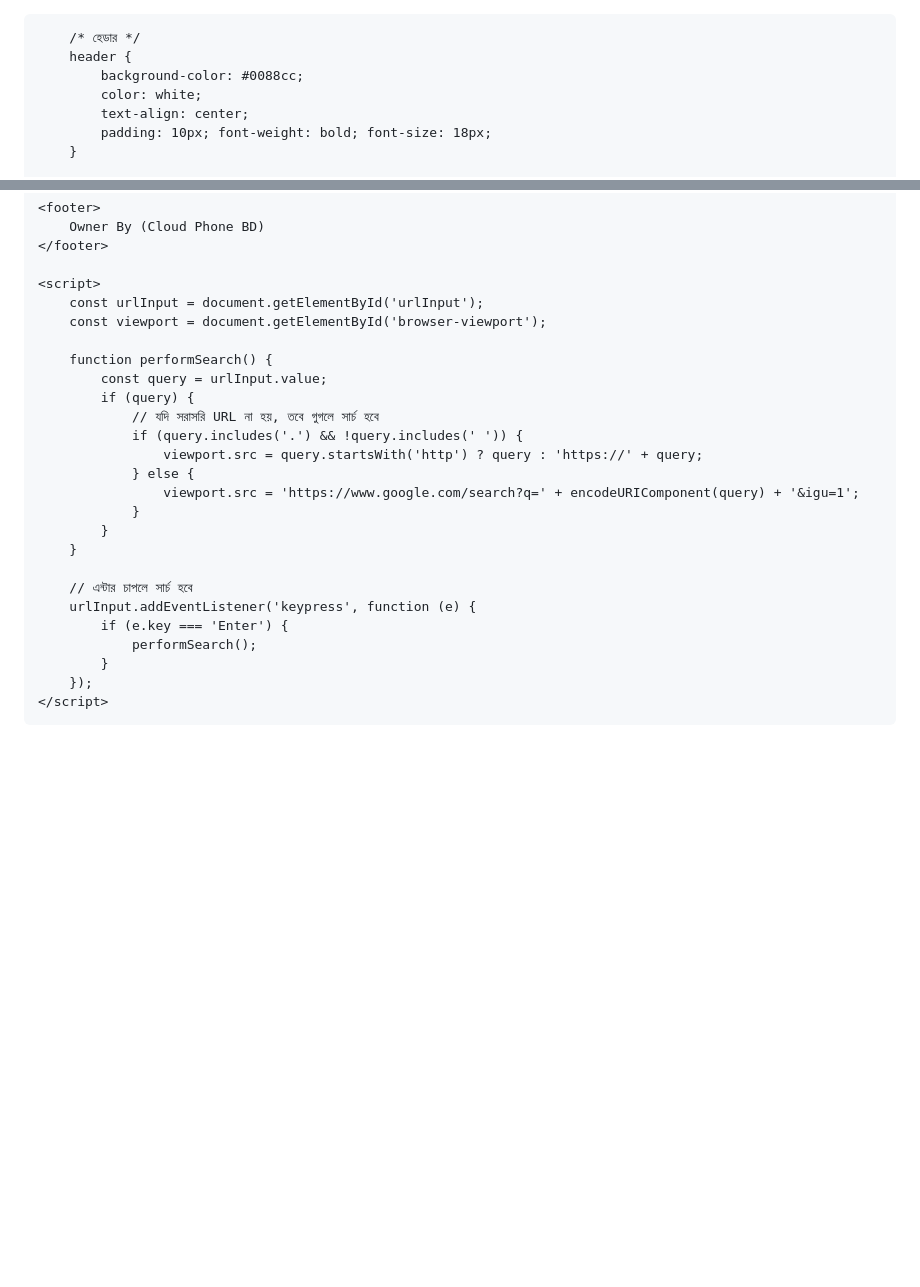
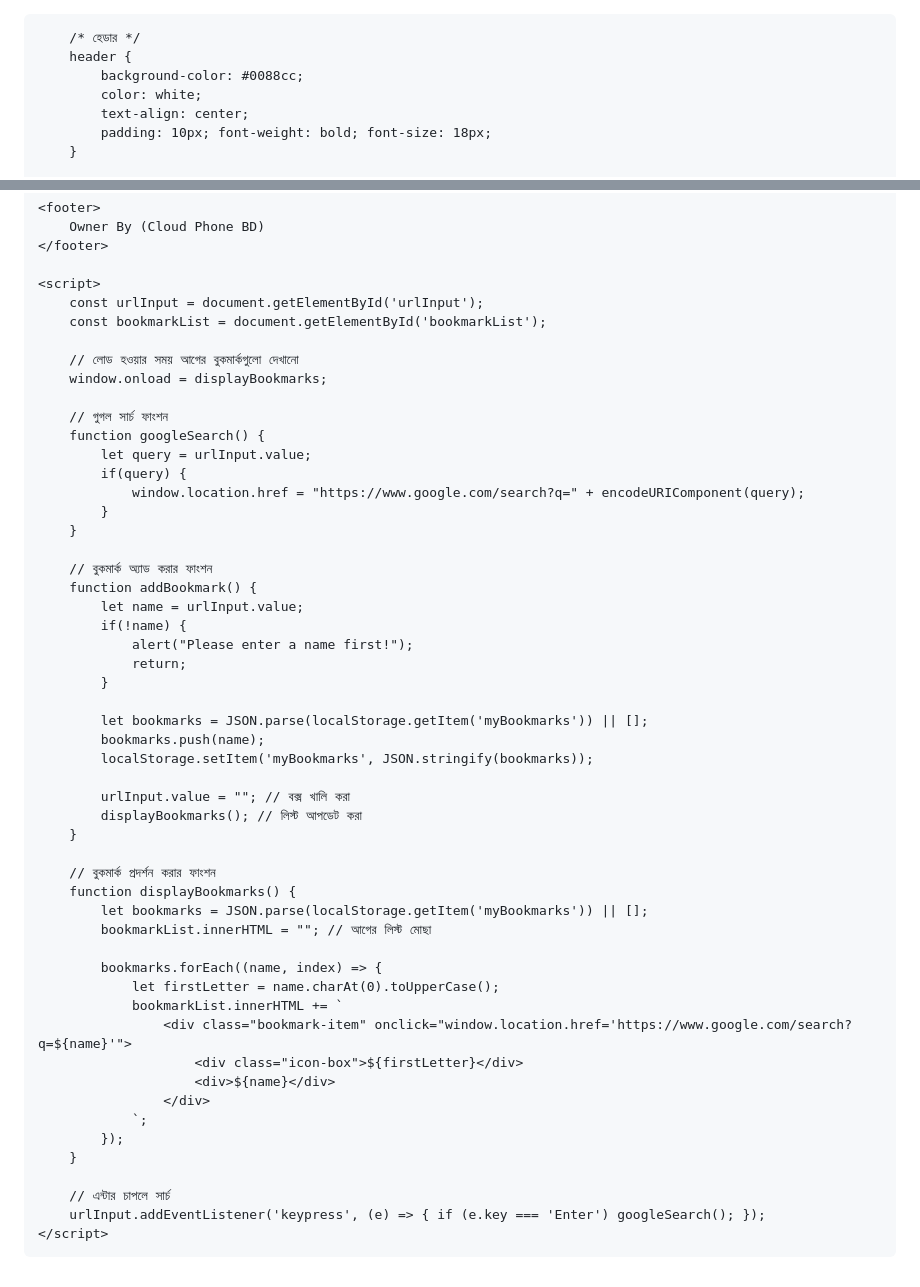
Before and after one commit to lizaislam1357911-alt/Cloud-phone-Browser, a Markdown page: README.md, 2 parts joined by grey strips. GitHub-like rendering; blank space fills up the shorter version.

```diff
--- a/README.md
+++ b/README.md
@@ -1,18 +1,3 @@
-<!DOCTYPE html>
-<html lang="en">
-<head>
-    <meta charset="UTF-8">
-    <meta name="viewport" content="width=device-width, initial-scale=1.0">
-    <title>Cloud Phone BD Browser</title>
-    <style>
-        body {
-            margin: 0;
-            padding: 0;
-            font-family: 'Segoe UI', sans-serif;
-            display: flex;
-            flex-direction: column;
-            height: 100vh;
-        }
 <!DOCTYPE html>
 <html lang="en">
 <head>
@@ -154,26 +89,53 @@
 
     <script>
         const urlInput = document.getElementById('urlInput');
-        const viewport = document.getElementById('browser-viewport');
+        const bookmarkList = document.getElementById('bookmarkList');
 
-        function performSearch() {
-            const query = urlInput.value;
-            if (query) {
-                // যদি সরাসরি URL না হয়, তবে গুগলে সার্চ হবে
-                if (query.includes('.') && !query.includes(' ')) {
-                    viewport.src = query.startsWith('http') ? query : 'https://' + query;
-                } else {
-                    viewport.src = 'https://www.google.com/search?q=' + encodeURIComponent(query) + '&igu=1';
-                }
+        // লোড হওয়ার সময় আগের বুকমার্কগুলো দেখানো
+        window.onload = displayBookmarks;
+
+        // গুগল সার্চ ফাংশন
+        function googleSearch() {
+            let query = urlInput.value;
+            if(query) {
+                window.location.href = "https://www.google.com/search?q=" + encodeURIComponent(query);
             }
         }
 
-        // এন্টার চাপলে সার্চ হবে
-        urlInput.addEventListener('keypress', function (e) {
-            if (e.key === 'Enter') {
-                performSearch();
+        // বুকমার্ক অ্যাড করার ফাংশন
+        function addBookmark() {
+            let name = urlInput.value;
+            if(!name) {
+                alert("Please enter a name first!");
+                return;
             }
-        });
+
+            let bookmarks = JSON.parse(localStorage.getItem('myBookmarks')) || [];
+            bookmarks.push(name);
+            localStorage.setItem('myBookmarks', JSON.stringify(bookmarks));
+
+            urlInput.value = ""; // বক্স খালি করা
+            displayBookmarks(); // লিস্ট আপডেট করা
+        }
+
+        // বুকমার্ক প্রদর্শন করার ফাংশন
+        function displayBookmarks() {
+            let bookmarks = JSON.parse(localStorage.getItem('myBookmarks')) || [];
+            bookmarkList.innerHTML = ""; // আগের লিস্ট মোছা
+
+            bookmarks.forEach((name, index) => {
+                let firstLetter = name.charAt(0).toUpperCase();
+                bookmarkList.innerHTML += `
+                    <div class="bookmark-item" onclick="window.location.href='https://www.google.com/search?q=${name}'">
+                        <div class="icon-box">${firstLetter}</div>
+                        <div>${name}</div>
+                    </div>
+                `;
+            });
+        }
+
+        // এন্টার চাপলে সার্চ
+        urlInput.addEventListener('keypress', (e) => { if (e.key === 'Enter') googleSearch(); });
     </script>
 
 </body>
```
Also changed, not shown: other parts of README.md (+7 -57 lines).
